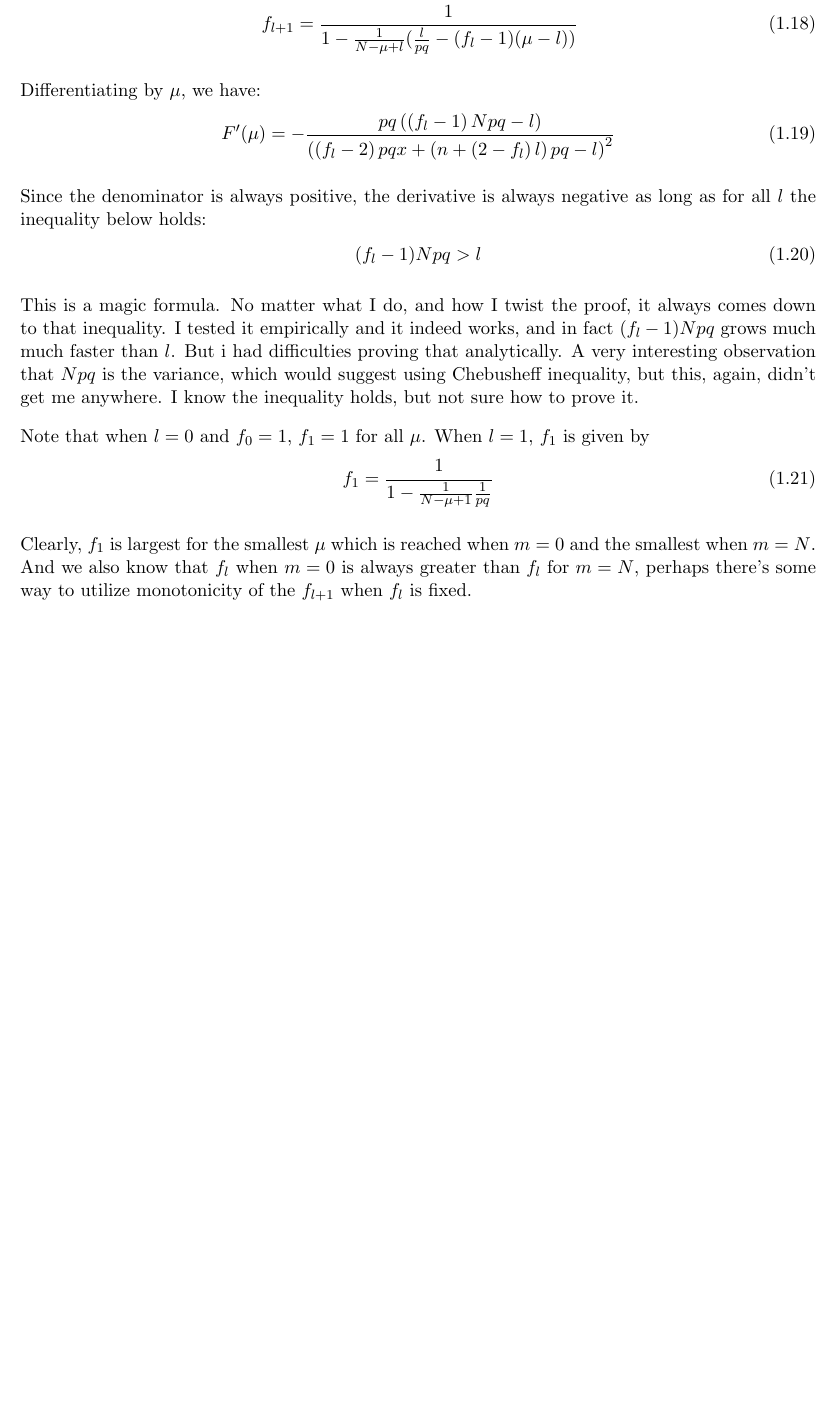
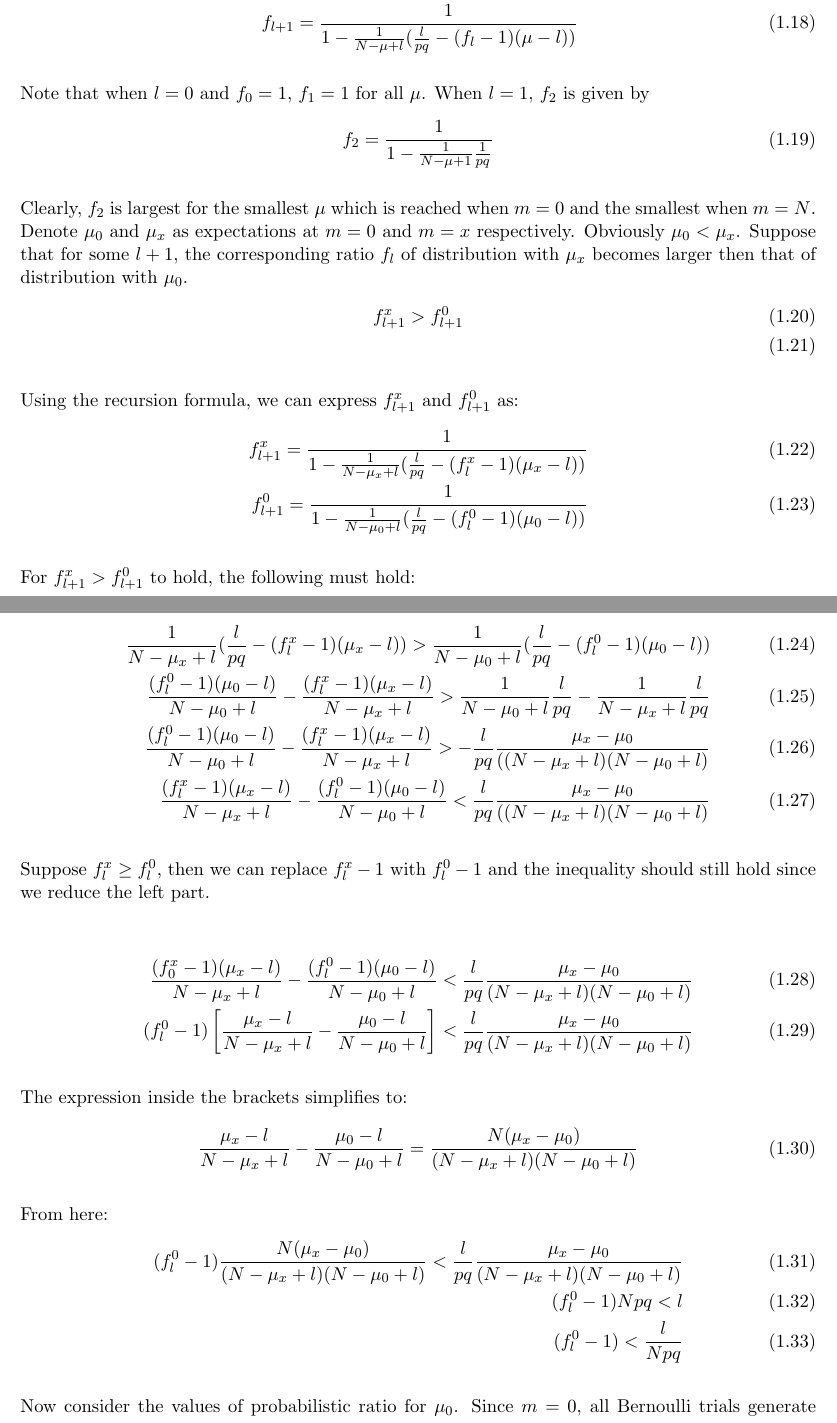
Before and after one commit to mozilla/k-randomization, a LaTeX document (notes/recursion_q.tex): part of page 2 of 2 before the commit and two parts of pages 2 and 3 of 4 after it, the two joined at a grey line, cut so that both start at the same text, the shorter picture padded with empty space. Compiled offline with pdfLaTeX.

Commit message:
Closing on it

```diff
--- a/notes/recursion_q.tex
+++ b/notes/recursion_q.tex
@@ -75,27 +75,51 @@ i = \mu -l \\
  f_{l+1} =  \frac{  1 }{ 1  - \frac{1}{N-\mu + l}(\frac{l}{pq} - (f_l - 1)(\mu - l)) }
 \end{align}
 
-Differentiating by $\mu$, we have:
+Note that when $l=0$  and $f_0=1$, $f_1 = 1$ for all $\mu$.  When $l=1$, $f_2$ is given by
 \begin{align}
-F'(\mu) = -\dfrac{pq\left(\left(f_l-1\right)Npq-l\right)}{\left(\left(f_l-2\right)pqx+\left(n+\left(2-f_l\right)l\right)pq-l\right)^2}
+f_{2} =  \frac{  1 }{ 1  - \frac{1}{N-\mu + 1}\frac{1}{pq} }
 \end{align}
 
-Since the denominator is always positive, the derivative is always negative as long as for all $l$ the inequality below holds:
+Clearly,  $f_2$ is largest for the smallest $\mu$ which is reached when $m=0$ and the smallest when $m=N$.
+Denote $\mu_0$ and $\mu_x$ as expectations at $m=0$ and $m=x$ respectively.  Obviously  $\mu_0 < \mu_x$.
+Suppose that for some $l+1$,  the corresponding ratio $f_l$ of distribution with $\mu_x$ becomes larger then that of distribution with $\mu_0$.
 \begin{align}
-(f_l-1)Npq > l
+f^x_{l+1} > f^0_{l+1} \\
 \end{align}
 
-This is a magic formula.  No matter what I do, and how I twist the proof, it always comes down to that inequality.
-I tested it empirically and it indeed works, and in fact $(f_l-1)Npq$ grows much much faster than $l$.
-But i had difficulties proving that analytically.
-A very interesting observation that $Npq$ is the variance, which would suggest using Chebusheff inequality, but this, again, didn't get me anywhere.
-I know the inequality holds, but not sure how to prove it.
-
-Note that when $l=0$  and $f_0=1$, $f_1 = 1$ for all $\mu$.  When $l=1$, $f_1$ is given by
+Using the recursion formula, we can express  $f^x_{l+1}$ and  $f^0_{l+1}$ as:
 \begin{align}
-f_{1} =  \frac{  1 }{ 1  - \frac{1}{N-\mu + 1}\frac{1}{pq} }
+f^x_{l+1} = \frac{  1 }{ 1  - \frac{1}{N-\mu_x + l}(\frac{l}{pq} - (f^x_l - 1)(\mu_x - l)) } \\
+f^0_{l+1} = \frac{  1 }{ 1  - \frac{1}{N-\mu_0 + l}(\frac{l}{pq} - (f^0_l - 1)(\mu_0 - l)) }
 \end{align}
 
-Clearly,  $f_1$ is largest for the smallest $\mu$ which is reached when $m=0$ and the smallest when $m=N$.
-And we also know that $f_l$ when $m=0$ is always greater than $f_l$ for $m=N$, perhaps there's some way to utilize monotonicity of the $f_{l+1}$ when $f_l$ is fixed.
+For $f^x_{l+1}  > f^0_{l+1}$ to hold, the following must hold:
 
+\begin{align}
+\frac{1}{N-\mu_x + l}(\frac{l}{pq} - (f^x_l - 1)(\mu_x - l)) >  \frac{1}{N-\mu_0 + l}(\frac{l}{pq} - (f^0_l - 1)(\mu_0 - l))  \\
+\frac{(f^0_l - 1)(\mu_0 - l)}{N-\mu_0 + l} - \frac{(f^x_l - 1)(\mu_x - l)}{N-\mu_x + l} > \frac{1}{N-\mu_0 + l} \frac{l}{pq}  - \frac{1}{N-\mu_x + l}\frac{l}{pq}   \\
+\frac{(f^0_l - 1)(\mu_0 - l)}{N-\mu_0 + l} - \frac{(f^x_l - 1)(\mu_x - l)}{N-\mu_x + l} > - \frac{l}{pq} \frac{\mu_x - \mu_0}{((N-\mu_x + l)(N-\mu_0 + l)} \\
+\frac{(f^x_l - 1)(\mu_x - l)}{N-\mu_x + l}  - \frac{(f^0_l - 1)(\mu_0 - l)}{N-\mu_0 + l} < \frac{l}{pq} \frac{\mu_x - \mu_0}{((N-\mu_x + l)(N-\mu_0 + l)}
+\end{align}
+
+Suppose $f^x_l \ge f^0_l$, then we can replace $f^x_l - 1$ with $f^0_l - 1$ and the inequality should still hold since we reduce the left part.
+
+\begin{align}
+\frac{(f^x_0 - 1)(\mu_x - l)}{N-\mu_x + l}  - \frac{(f^0_l - 1)(\mu_0 - l)}{N-\mu_0 + l} < \frac{l}{pq} \frac{\mu_x - \mu_0}{(N-\mu_x + l)(N-\mu_0 + l)} \\
+(f^0_l - 1) \left [ \frac{\mu_x - l}{N-\mu_x + l}  - \frac{\mu_0 - l}{N-\mu_0 + l} \right ] < \frac{l}{pq} \frac{\mu_x - \mu_0}{(N-\mu_x + l)(N-\mu_0 + l)}
+\end{align}
+
+The expression inside the brackets simplifies to:
+\begin{align}
+\frac{\mu_x - l}{N-\mu_x + l}  - \frac{\mu_0 - l}{N-\mu_0 + l} = \frac{N(\mu_x-\mu_0)}{(N-\mu_x + l)(N-\mu_0 + l)}
+\end{align}
+
+From here:
+\begin{align}
+(f^0_l - 1) \frac{N(\mu_x-\mu_0)}{(N-\mu_x + l)(N-\mu_0 + l)} < \frac{l}{pq} \frac{\mu_x - \mu_0}{(N-\mu_x + l)(N-\mu_0 + l)} \\
+(f^0_l - 1)Npq < l \\
+(f^0_l - 1) < \frac{l}{Npq}
+\end{align}
+
+Now consider the values of probabilistic ratio for $\mu_0$.  Since $m=0$, all Bernoulli trials generate successes with probability $q$, hence the ratio at any given number of successes $i$ is:
+\begin{align}
```
Also changed, not shown: notes/recursion_q.pdf, notes/recursion_q.tex (24 more changed lines).
